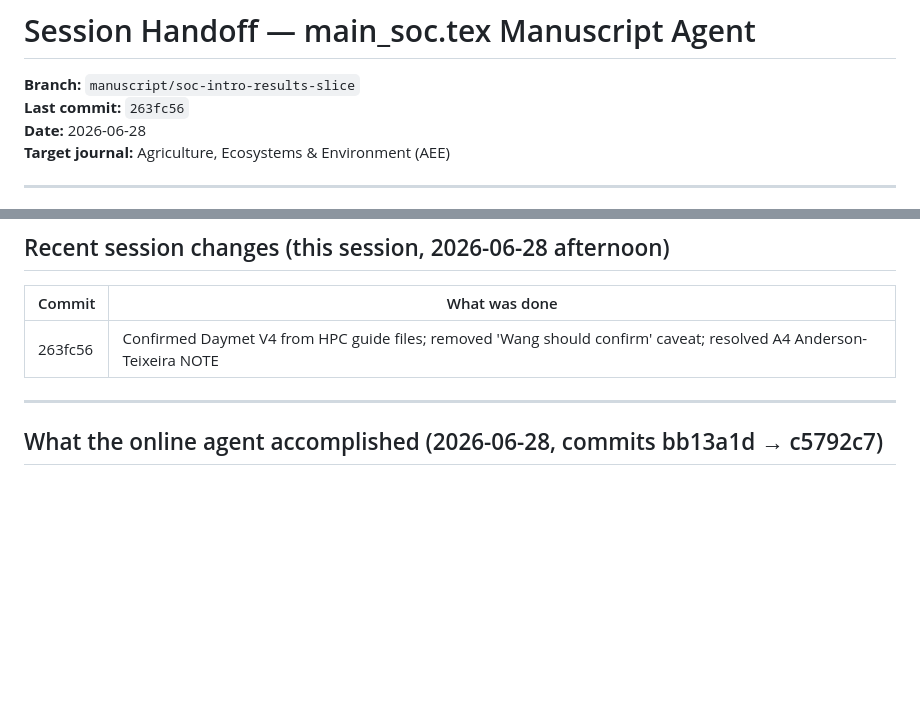
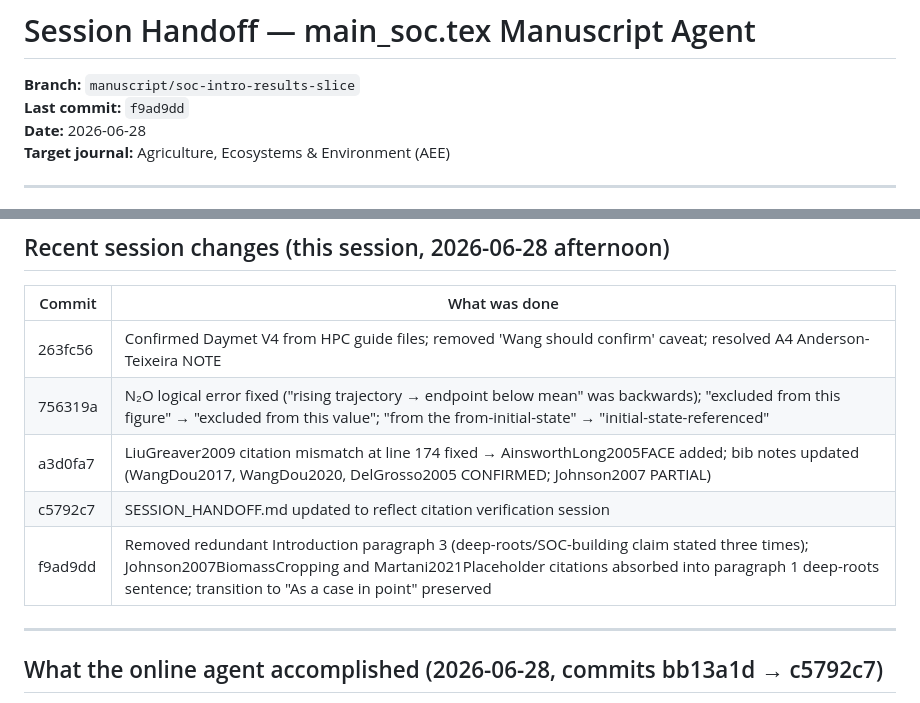
Before and after one commit to dhetting/EMRE_CRADA_Manuscript, a Markdown page: docs/SESSION_HANDOFF.md, 2 parts joined by grey strips. GitHub-like rendering; blank space fills up the shorter version.

Commit message:
Update SESSION_HANDOFF: record commits 756319a → f9ad9dd

```diff
--- a/docs/SESSION_HANDOFF.md
+++ b/docs/SESSION_HANDOFF.md
@@ -1,6 +1,6 @@
 # Session Handoff — main_soc.tex Manuscript Agent
 **Branch:** `manuscript/soc-intro-results-slice`
-**Last commit:** `263fc56`
+**Last commit:** `f9ad9dd`
 **Date:** 2026-06-28
 **Target journal:** Agriculture, Ecosystems & Environment (AEE)
 
@@ -17,6 +17,10 @@ The manuscript has completed multiple adversarial review cycles (10 rounds clean
 | Commit | What was done |
 |--------|---------------|
 | 263fc56 | Confirmed Daymet V4 from HPC guide files; removed 'Wang should confirm' caveat; resolved A4 Anderson-Teixeira NOTE |
+| 756319a | N₂O logical error fixed ("rising trajectory → endpoint below mean" was backwards); "excluded from this figure" → "excluded from this value"; "from the from-initial-state" → "initial-state-referenced" |
+| a3d0fa7 | LiuGreaver2009 citation mismatch at line 174 fixed → AinsworthLong2005FACE added; bib notes updated (WangDou2017, WangDou2020, DelGrosso2005 CONFIRMED; Johnson2007 PARTIAL) |
+| c5792c7 | SESSION_HANDOFF.md updated to reflect citation verification session |
+| f9ad9dd | Removed redundant Introduction paragraph 3 (deep-roots/SOC-building claim stated three times); Johnson2007BiomassCropping and Martani2021Placeholder citations absorbed into paragraph 1 deep-roots sentence; transition to "As a case in point" preserved |
 
 ---
 
```
